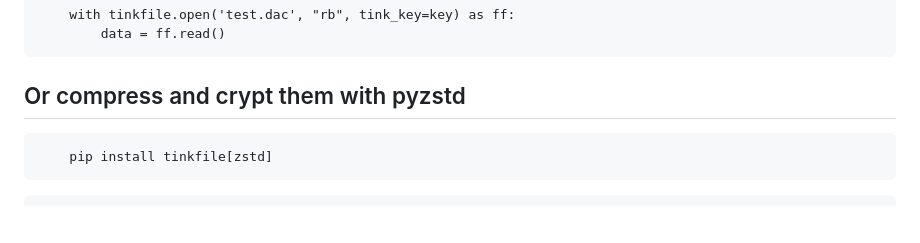
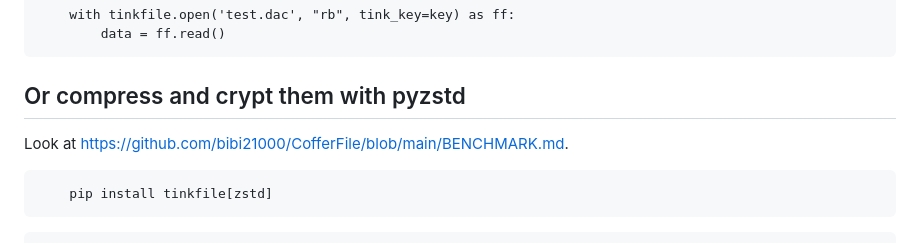
Before and after one commit to bibi21000/TinkFile, a Markdown page: README.md, the part around the change. Drawn GitHub-style; blank space fills up the shorter version.

````diff
--- a/README.md
+++ b/README.md
@@ -73,6 +73,8 @@ Binary files :
 ```
 
 ## Or compress and crypt them with pyzstd
+
+Look at https://github.com/bibi21000/CofferFile/blob/main/BENCHMARK.md.
 
 ```
     pip install tinkfile[zstd]
````
